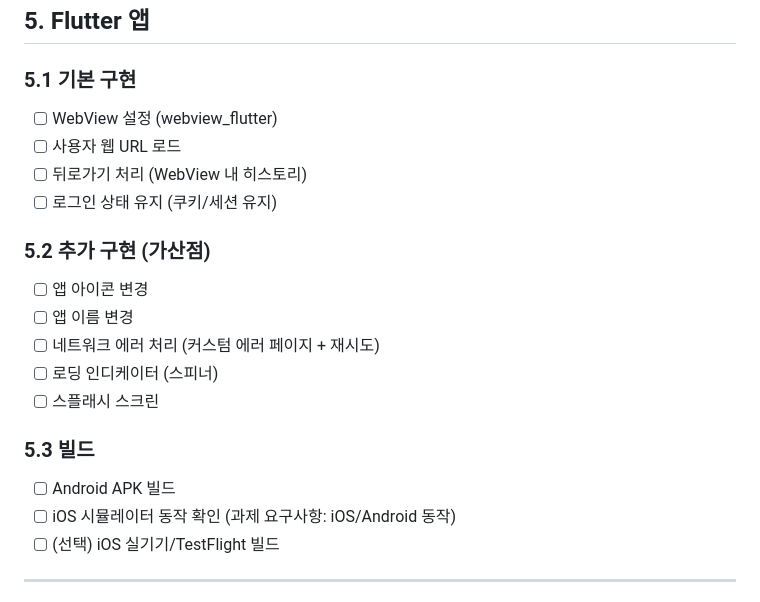
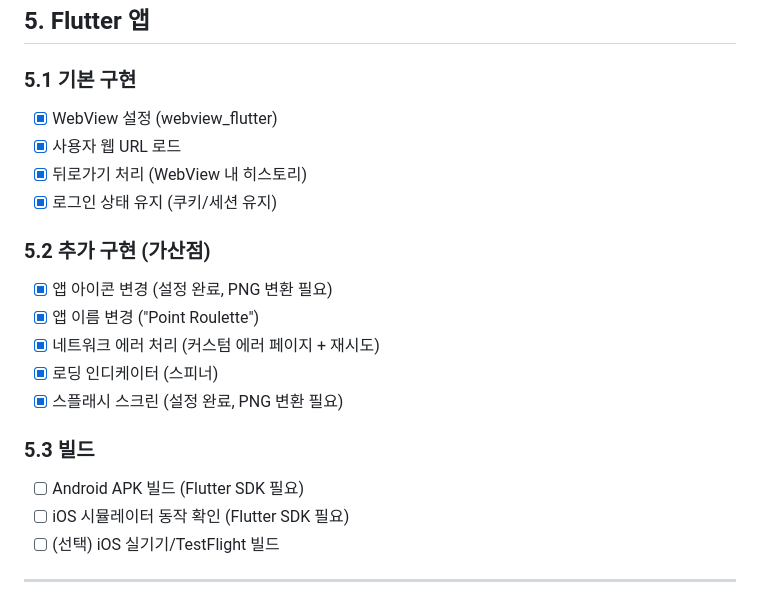
Before and after one commit to dkanrrltkrkdldk/valtup, a Markdown page: TODO.md, the part around the change. Rendered like a GitHub page.

Commit message:
docs: Update TODO.md - mark Flutter implementation tasks as complete

```diff
--- a/TODO.md
+++ b/TODO.md
@@ -183,21 +183,21 @@
 ## 5. Flutter 앱
 
 ### 5.1 기본 구현
-- [ ] WebView 설정 (webview_flutter)
-- [ ] 사용자 웹 URL 로드
-- [ ] 뒤로가기 처리 (WebView 내 히스토리)
-- [ ] 로그인 상태 유지 (쿠키/세션 유지)
+- [x] WebView 설정 (webview_flutter)
+- [x] 사용자 웹 URL 로드
+- [x] 뒤로가기 처리 (WebView 내 히스토리)
+- [x] 로그인 상태 유지 (쿠키/세션 유지)
 
 ### 5.2 추가 구현 (가산점)
-- [ ] 앱 아이콘 변경
-- [ ] 앱 이름 변경
-- [ ] 네트워크 에러 처리 (커스텀 에러 페이지 + 재시도)
-- [ ] 로딩 인디케이터 (스피너)
-- [ ] 스플래시 스크린
+- [x] 앱 아이콘 변경 (설정 완료, PNG 변환 필요)
+- [x] 앱 이름 변경 ("Point Roulette")
+- [x] 네트워크 에러 처리 (커스텀 에러 페이지 + 재시도)
+- [x] 로딩 인디케이터 (스피너)
+- [x] 스플래시 스크린 (설정 완료, PNG 변환 필요)
 
 ### 5.3 빌드
-- [ ] Android APK 빌드
-- [ ] iOS 시뮬레이터 동작 확인 (과제 요구사항: iOS/Android 동작)
+- [ ] Android APK 빌드 (Flutter SDK 필요)
+- [ ] iOS 시뮬레이터 동작 확인 (Flutter SDK 필요)
 - [ ] (선택) iOS 실기기/TestFlight 빌드
 
 ---
```
